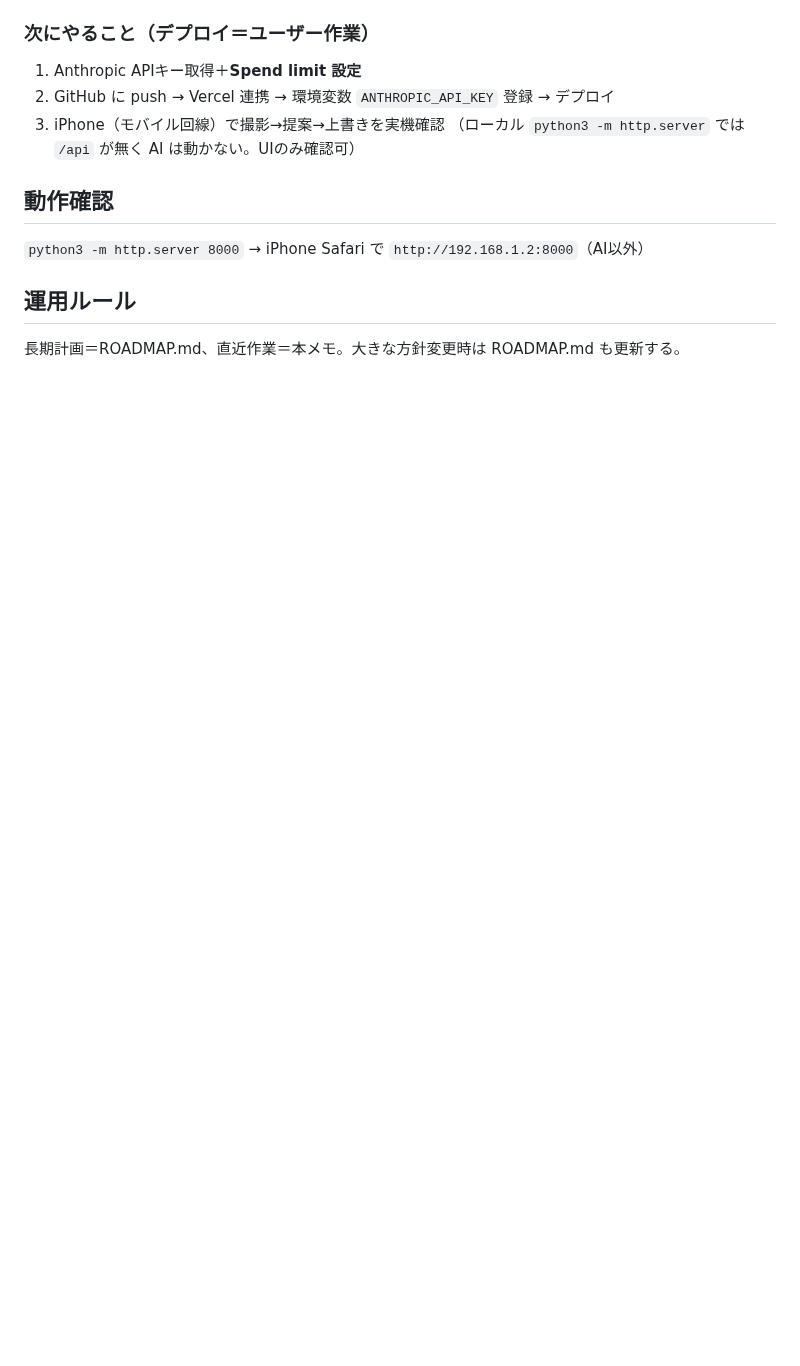
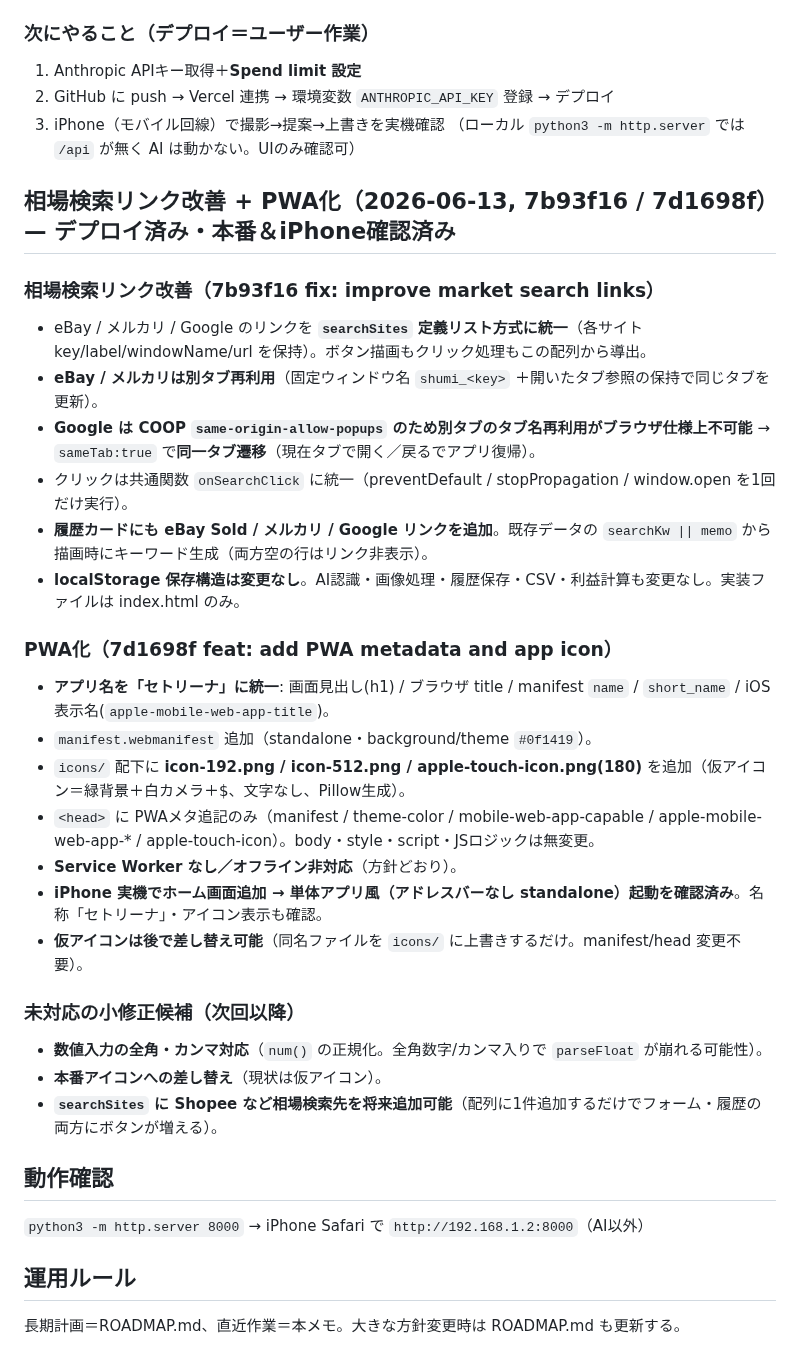
Before and after one commit to tomtomtom0312/iphone-judge-app, a Markdown page: HANDOFF.md, the part around the change. Rendered like a GitHub page; blank space fills up the shorter version.

Commit message:
docs: log search links and PWA updates
Co-Authored-By: Claude Opus 4.8 (1M context) <noreply@anthropic.com>

```diff
--- a/HANDOFF.md
+++ b/HANDOFF.md
@@ -142,6 +142,30 @@ Phase 1「静的 eBay 版の仕上げ」を進行中。長期計画は **ROADMAP
 3. iPhone（モバイル回線）で撮影→提案→上書きを実機確認
 （ローカル `python3 -m http.server` では `/api` が無く AI は動かない。UIのみ確認可）
 
+## 相場検索リンク改善 + PWA化（2026-06-13, 7b93f16 / 7d1698f）— デプロイ済み・本番＆iPhone確認済み
+
+### 相場検索リンク改善（7b93f16 fix: improve market search links）
+- eBay / メルカリ / Google のリンクを **`searchSites` 定義リスト方式に統一**（各サイト key/label/windowName/url を保持）。ボタン描画もクリック処理もこの配列から導出。
+- **eBay / メルカリは別タブ再利用**（固定ウィンドウ名 `shumi_<key>` ＋開いたタブ参照の保持で同じタブを更新）。
+- **Google は COOP `same-origin-allow-popups` のため別タブのタブ名再利用がブラウザ仕様上不可能** → `sameTab:true` で**同一タブ遷移**（現在タブで開く／戻るでアプリ復帰）。
+- クリックは共通関数 `onSearchClick` に統一（preventDefault / stopPropagation / window.open を1回だけ実行）。
+- **履歴カードにも eBay Sold / メルカリ / Google リンクを追加**。既存データの `searchKw || memo` から描画時にキーワード生成（両方空の行はリンク非表示）。
+- **localStorage 保存構造は変更なし**。AI認識・画像処理・履歴保存・CSV・利益計算も変更なし。実装ファイルは index.html のみ。
+
+### PWA化（7d1698f feat: add PWA metadata and app icon）
+- **アプリ名を「セトリーナ」に統一**: 画面見出し(h1) / ブラウザ title / manifest `name` / `short_name` / iOS表示名(`apple-mobile-web-app-title`)。
+- `manifest.webmanifest` 追加（standalone・background/theme `#0f1419`）。
+- `icons/` 配下に **icon-192.png / icon-512.png / apple-touch-icon.png(180)** を追加（仮アイコン＝緑背景＋白カメラ＋$、文字なし、Pillow生成）。
+- `<head>` に PWAメタ追記のみ（manifest / theme-color / mobile-web-app-capable / apple-mobile-web-app-* / apple-touch-icon）。body・style・script・JSロジックは無変更。
+- **Service Worker なし／オフライン非対応**（方針どおり）。
+- **iPhone 実機でホーム画面追加 → 単体アプリ風（アドレスバーなし standalone）起動を確認済み**。名称「セトリーナ」・アイコン表示も確認。
+- **仮アイコンは後で差し替え可能**（同名ファイルを `icons/` に上書きするだけ。manifest/head 変更不要）。
+
+### 未対応の小修正候補（次回以降）
+- **数値入力の全角・カンマ対応**（`num()` の正規化。全角数字/カンマ入りで `parseFloat` が崩れる可能性）。
+- **本番アイコンへの差し替え**（現状は仮アイコン）。
+- **`searchSites` に Shopee など相場検索先を将来追加可能**（配列に1件追加するだけでフォーム・履歴の両方にボタンが増える）。
+
 ## 動作確認
 `python3 -m http.server 8000` → iPhone Safari で `http://192.168.1.2:8000`（AI以外）
 
```
